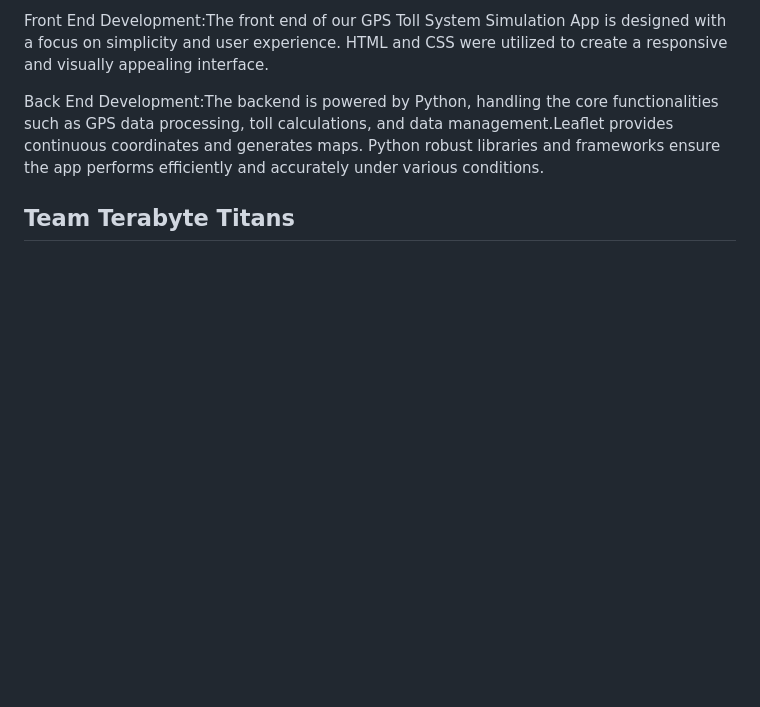
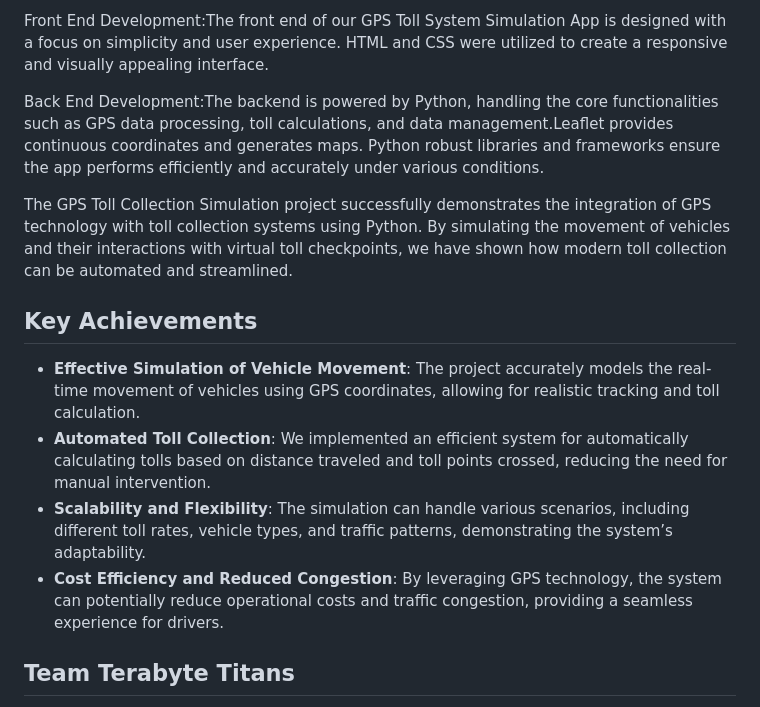
Before and after one commit to SreyaJoseph/Terabyte-Titans, a Markdown page: README.md, the part around the change printed below. Drawn GitHub-style; blank space fills up the shorter version.

```diff
--- a/README.md
+++ b/README.md
@@ -56,6 +56,15 @@ Front End Development:The front end of our GPS Toll System Simulation App is des
 
 Back End Development:The backend is powered by Python, handling the core functionalities such as GPS data processing, toll calculations, and data management.Leaflet provides continuous coordinates and generates maps. Python robust libraries and frameworks ensure the app performs efficiently and accurately under various conditions.
 
+The GPS Toll Collection Simulation project successfully demonstrates the integration of GPS technology with toll collection systems using Python. By simulating the movement of vehicles and their interactions with virtual toll checkpoints, we have shown how modern toll collection can be automated and streamlined.
+
+## Key Achievements
+
+- **Effective Simulation of Vehicle Movement**: The project accurately models the real-time movement of vehicles using GPS coordinates, allowing for realistic tracking and toll calculation.
+- **Automated Toll Collection**: We implemented an efficient system for automatically calculating tolls based on distance traveled and toll points crossed, reducing the need for manual intervention.
+- **Scalability and Flexibility**: The simulation can handle various scenarios, including different toll rates, vehicle types, and traffic patterns, demonstrating the system’s adaptability.
+- **Cost Efficiency and Reduced Congestion**: By leveraging GPS technology, the system can potentially reduce operational costs and traffic congestion, providing a seamless experience for drivers.
+
 ## Team Terabyte Titans
 
 - Sreya Anna Joseph <https://github.com/SreyaJoseph>
```
Also changed, not shown: other parts of README.md (+1 -1 lines).
